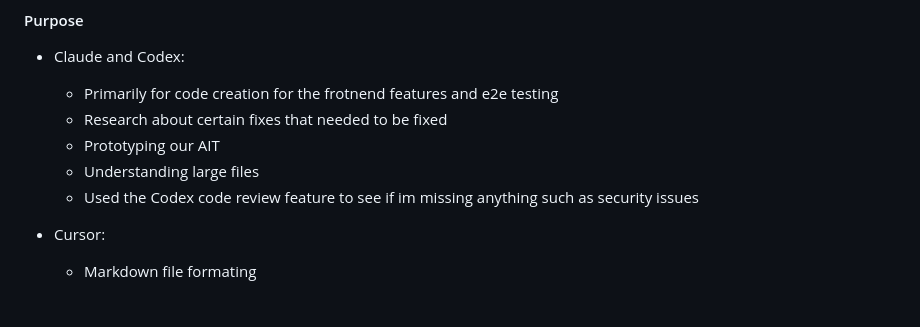
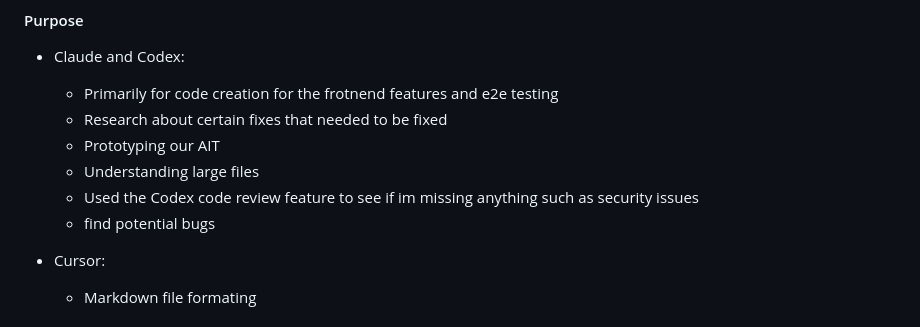
Before and after one commit to cse110-sp26-group1/cse110-sp26-group1, a Markdown page: ai-use-log.md, the part around the change. GitHub-like rendering.

```diff
--- a/ai-use-log.md
+++ b/ai-use-log.md
@@ -49,6 +49,7 @@
   - Prototyping our AIT
   - Understanding large files
   - Used the Codex code review feature to see if im missing anything such as security issues
+  - find potential bugs
 
 - Cursor:
   - Markdown file formating
```
Also changed, not shown: docs/frontend/api-integration.md (+114 -0 lines), docs/frontend/styling.md (+75 -0 lines).
